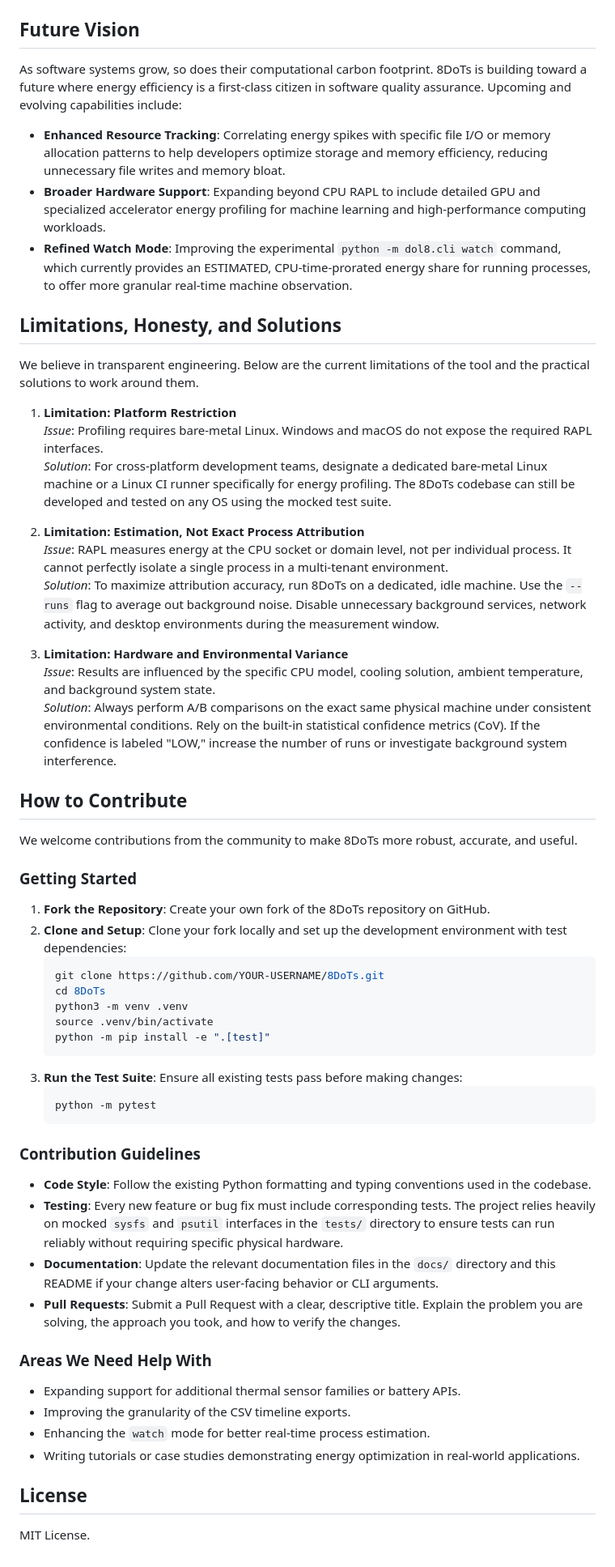
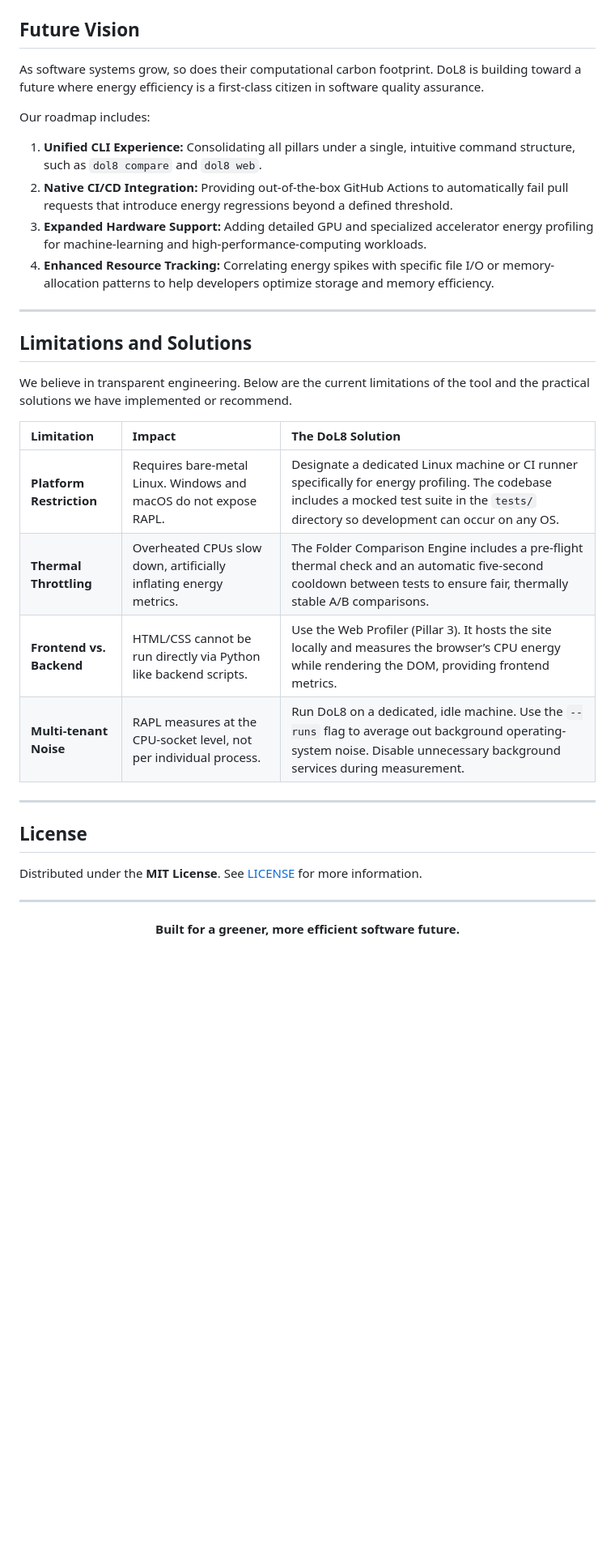
Before and after one commit to uyg7x/8DoTs, a Markdown page: README.md, the part around one of its changes. Shown at 81% size. Rendered like a GitHub page; blank space fills up the shorter version.

````diff
--- a/README.md
+++ b/README.md
@@ -159,59 +265,36 @@ CO2: 0.002 g per SCI-aligned estimation (at 0.45 kg/kWh)
 
 ## Future Vision
 
-As software systems grow, so does their computational carbon footprint. 8DoTs is building toward a future where energy efficiency is a first-class citizen in software quality assurance. Upcoming and evolving capabilities include:
+As software systems grow, so does their computational carbon footprint. DoL8 is building toward a future where energy efficiency is a first-class citizen in software quality assurance.
 
-- **Enhanced Resource Tracking**: Correlating energy spikes with specific file I/O or memory allocation patterns to help developers optimize storage and memory efficiency, reducing unnecessary file writes and memory bloat.
-- **Broader Hardware Support**: Expanding beyond CPU RAPL to include detailed GPU and specialized accelerator energy profiling for machine learning and high-performance computing workloads.
-- **Refined Watch Mode**: Improving the experimental `python -m dol8.cli watch` command, which currently provides an ESTIMATED, CPU-time-prorated energy share for running processes, to offer more granular real-time machine observation.
+Our roadmap includes:
 
-## Limitations, Honesty, and Solutions
+1. **Unified CLI Experience:** Consolidating all pillars under a single, intuitive command structure, such as `dol8 compare` and `dol8 web`.
+2. **Native CI/CD Integration:** Providing out-of-the-box GitHub Actions to automatically fail pull requests that introduce energy regressions beyond a defined threshold.
+3. **Expanded Hardware Support:** Adding detailed GPU and specialized accelerator energy profiling for machine-learning and high-performance-computing workloads.
+4. **Enhanced Resource Tracking:** Correlating energy spikes with specific file I/O or memory-allocation patterns to help developers optimize storage and memory efficiency.
 
-We believe in transparent engineering. Below are the current limitations of the tool and the practical solutions to work around them.
+---
 
-1. **Limitation: Platform Restriction**
-   *Issue*: Profiling requires bare-metal Linux. Windows and macOS do not expose the required RAPL interfaces.
-   *Solution*: For cross-platform development teams, designate a dedicated bare-metal Linux machine or a Linux CI runner specifically for energy profiling. The 8DoTs codebase can still be developed and tested on any OS using the mocked test suite.
+## Limitations and Solutions
 
-2. **Limitation: Estimation, Not Exact Process Attribution**
-   *Issue*: RAPL measures energy at the CPU socket or domain level, not per individual process. It cannot perfectly isolate a single process in a multi-tenant environment.
-   *Solution*: To maximize attribution accuracy, run 8DoTs on a dedicated, idle machine. Use the `--runs` flag to average out background noise. Disable unnecessary background services, network activity, and desktop environments during the measurement window.
+We believe in transparent engineering. Below are the current limitations of the tool and the practical solutions we have implemented or recommend.
 
-3. **Limitation: Hardware and Environmental Variance**
-   *Issue*: Results are influenced by the specific CPU model, cooling solution, ambient temperature, and background system state.
-   *Solution*: Always perform A/B comparisons on the exact same physical machine under consistent environmental conditions. Rely on the built-in statistical confidence metrics (CoV). If the confidence is labeled "LOW," increase the number of runs or investigate background system interference.
+| Limitation | Impact | The DoL8 Solution |
+| :--- | :--- | :--- |
+| **Platform Restriction** | Requires bare-metal Linux. Windows and macOS do not expose RAPL. | Designate a dedicated Linux machine or CI runner specifically for energy profiling. The codebase includes a mocked test suite in the `tests/` directory so development can occur on any OS. |
+| **Thermal Throttling** | Overheated CPUs slow down, artificially inflating energy metrics. | The Folder Comparison Engine includes a pre-flight thermal check and an automatic five-second cooldown between tests to ensure fair, thermally stable A/B comparisons. |
+| **Frontend vs. Backend** | HTML/CSS cannot be run directly via Python like backend scripts. | Use the Web Profiler (Pillar 3). It hosts the site locally and measures the browser’s CPU energy while rendering the DOM, providing frontend metrics. |
+| **Multi-tenant Noise** | RAPL measures at the CPU-socket level, not per individual process. | Run DoL8 on a dedicated, idle machine. Use the `--runs` flag to average out background operating-system noise. Disable unnecessary background services during measurement. |
 
-## How to Contribute
-
-We welcome contributions from the community to make 8DoTs more robust, accurate, and useful.
-
-### Getting Started
-1. **Fork the Repository**: Create your own fork of the 8DoTs repository on GitHub.
-2. **Clone and Setup**: Clone your fork locally and set up the development environment with test dependencies:
-   ```bash
-   git clone https://github.com/YOUR-USERNAME/8DoTs.git
-   cd 8DoTs
-   python3 -m venv .venv
-   source .venv/bin/activate
-   python -m pip install -e ".[test]"
-   ```
-3. **Run the Test Suite**: Ensure all existing tests pass before making changes:
-   ```bash
-   python -m pytest
-   ```
-
-### Contribution Guidelines
-- **Code Style**: Follow the existing Python formatting and typing conventions used in the codebase.
-- **Testing**: Every new feature or bug fix must include corresponding tests. The project relies heavily on mocked `sysfs` and `psutil` interfaces in the `tests/` directory to ensure tests can run reliably without requiring specific physical hardware.
-- **Documentation**: Update the relevant documentation files in the `docs/` directory and this README if your change alters user-facing behavior or CLI arguments.
-- **Pull Requests**: Submit a Pull Request with a clear, descriptive title. Explain the problem you are solving, the approach you took, and how to verify the changes.
-
-### Areas We Need Help With
-- Expanding support for additional thermal sensor families or battery APIs.
-- Improving the granularity of the CSV timeline exports.
-- Enhancing the `watch` mode for better real-time process estimation.
-- Writing tutorials or case studies demonstrating energy optimization in real-world applications.
+---
 
 ## License
 
-MIT License.
+Distributed under the **MIT License**. See [LICENSE](LICENSE) for more information.
+
+---
+
+<p align="center">
+  <b>Built for a greener, more efficient software future.</b>
+</p>
````
Also changed, not shown: other parts of README.md (+233 -127 lines).
